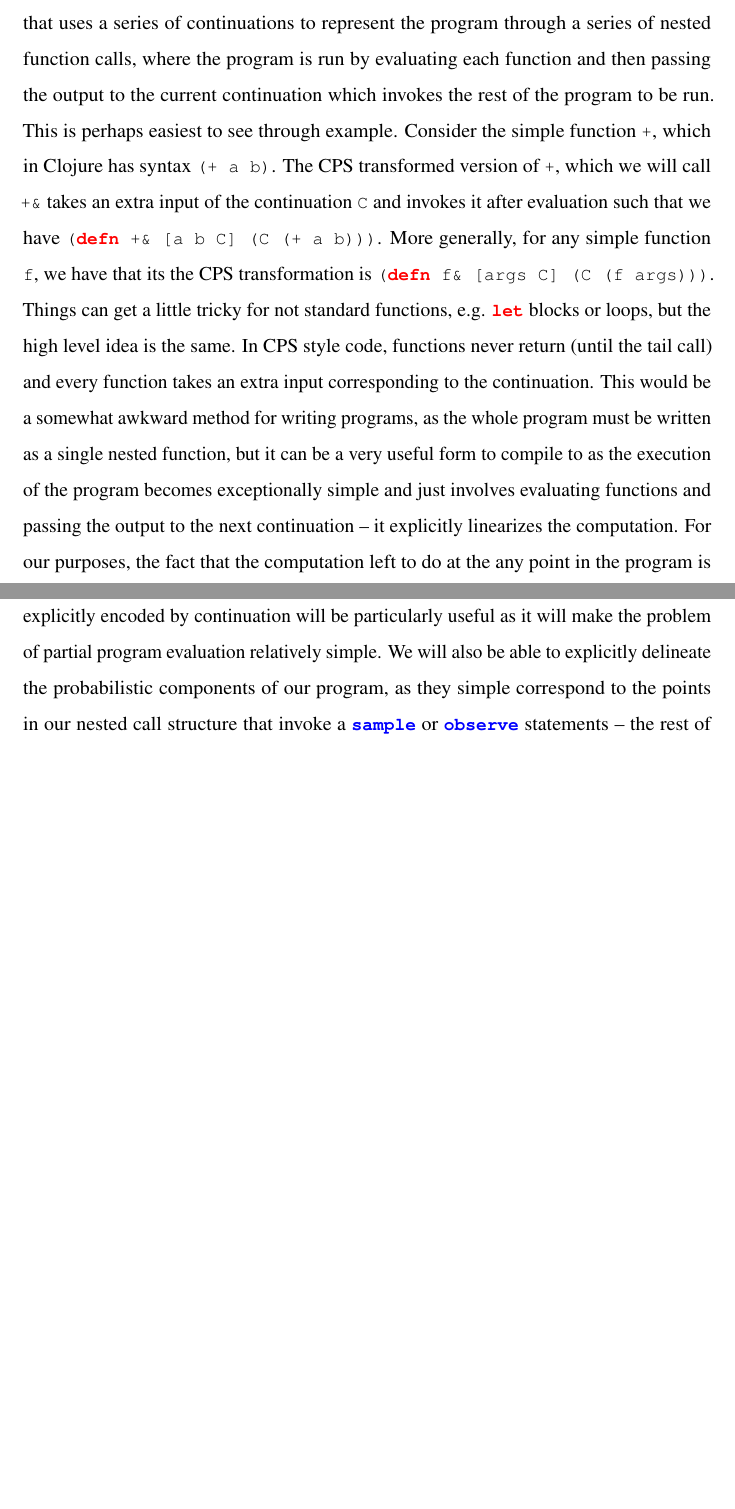
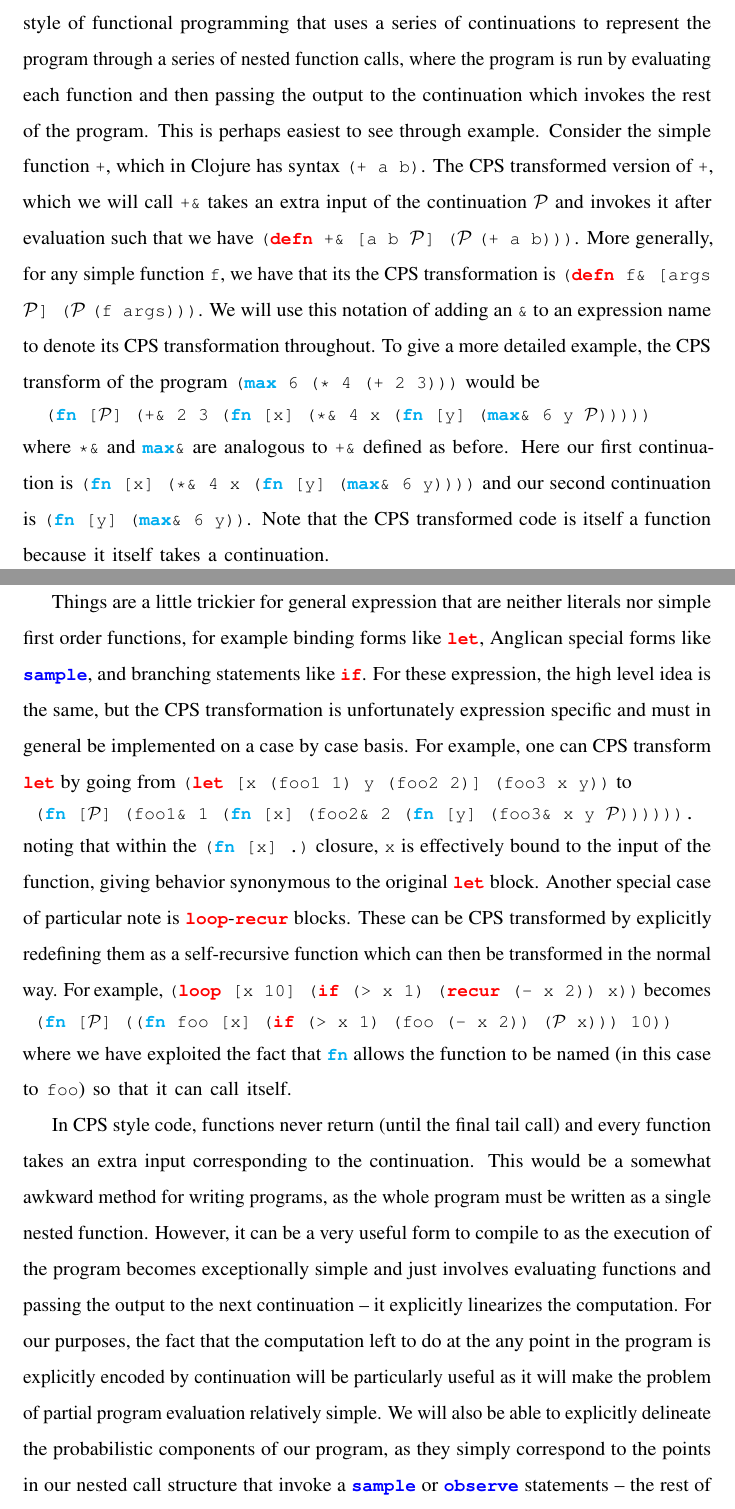
Before and after one commit to twgr/thesis, a LaTeX thesis (main.tex, which reads packages/abbreviations.sty, proginf/comp.tex): two parts of pages 160 and 161 of 277 before the commit and two parts of pages 161 and 162 of 279 after it, joined at a grey line, cut so that both start at the same text, the shorter picture padded with empty space. Compiled offline with pdfLaTeX.

Commit message:
cps stuff

```diff
--- a/packages/abbreviations.sty
+++ b/packages/abbreviations.sty
@@ -114,6 +114,7 @@
 %\algnewcommand{\EndIIf}{\unskip\ \algorithmicend\ \algorithmicif}
 
 \newcommand{\mX}{\mathcal{X}}
+\newcommand{\mP}{\mathcal{P}}
 \newcommand{\mD}{\mathcal{D}}
 \newcommand{\nx}{_{\mathrm{next}}}
 \newcommand{\real}{\mathbb{R}}
--- a/proginf/comp.tex
+++ b/proginf/comp.tex
@@ -102,24 +102,58 @@ Anglican compiles queries to \emph{continuation passing style} (CPS)~\citep{appe
 Clojure functions.  At a high level, a continuation is a function that represents the rest of the
 program.  CPS is a style of functional programming that uses a series of continuations
 to represent the program through a series of nested function calls, where the program
-is run by evaluating each function and then passing the output to the current continuation
-which invokes the rest of the program to be run.  This is perhaps easiest to see through
+is run by evaluating each function and then passing the output to the continuation
+which invokes the rest of the program.  This is perhaps easiest to see through
 example.  Consider the simple function \clj{+}, which in Clojure has syntax \clj{(+ a b)}.  The
 CPS transformed version of \clj{+}, which we will call \clj{+&} takes an extra input
-of the continuation \clj{C} and invokes it after evaluation such that we have
-\clj{(defn +& [a b C] (C (+ a b)))}.  More generally, for any simple function \clj{f}, we have
-that its the CPS transformation is \clj{(defn f& [args C] (C (f args)))}.  Things can get a little
-tricky for not standard functions, e.g. \clj{let} blocks or loops, but the high level idea is the same.
-In CPS style code, functions never return (until the tail call) and every function takes an
+of the continuation $\mP$ and invokes it after evaluation such that we have
+\clj{(defn +& [a b } ~$\mP$\clj{] (}$\mP$ \clj{(+ a b)))}.  More generally, for any simple function \clj{f}, we have
+that its the CPS transformation is \clj{(defn f& [args} ~$\mP$\clj{] (}$\mP$ \clj{(f args)))}.  We
+will use this notation of adding an \clj{&} to an expression name to denote its CPS transformation throughout.
+To give a more detailed example, the CPS transform of the program \clj{(max 6 (* 4 (+ 2 3)))} would be
+\begin{lstlisting}[basicstyle=\ttfamily\small,frame=none]
+  (fn [$\mP$] (+& 2 3 (fn [x] (*& 4 x (fn [y] (max& 6 y $\mP$)))))
+\end{lstlisting}\vspace{-8pt}
+where \clj{*&} and
+\clj{max&} are analogous to \clj{+&} defined as before.
+Here our first continuation is \clj{(fn [x] (*& 4 x (fn [y] (max& 6 y))))} and our second continuation
+is \clj{(fn [y] (max& 6 y))}.  Note that the CPS transformed code is itself a function because
+it itself takes a continuation.
+
+Things are a little
+trickier for general expression that are neither literals nor simple first order functions, for example
+binding forms like \clj{let}, Anglican special forms like \sample, and branching statements like \clj{if}.
+For these expression, the high level idea is the same, but the CPS transformation is unfortunately
+expression specific and must in general be implemented on a case by case basis.
+For example, one can CPS transform \clj{let} by going from
+\clj{(let [x (foo1 1) y (foo2 2)] (foo3 x y))} to
+ \begin{lstlisting}[basicstyle=\ttfamily\small,frame=none]
+ (fn [$\mP$] (foo1& 1 (fn [x] (foo2& 2 (fn [y] (foo3& x y $\mP$)))))).
+ \end{lstlisting}\vspace{-8pt}
+noting that within the \clj{(fn [x] .)} closure, \clj{x} is
+effectively bound to the input of the function, giving behavior synonymous to the original
+\clj{let} block.
+Another special case of particular note is \clj{loop}-\clj{recur} blocks.  These can be CPS
+transformed by explicitly redefining them as a self-recursive function which can then
+be transformed in the normal way.  For example,
+\clj{(loop [x 10] (if (> x 1) (recur (- x 2)) x))}
+becomes
+\begin{lstlisting}[basicstyle=\ttfamily\small,frame=none]
+ (fn [$\mP$] ((fn foo [x] (if (> x 1) (foo (- x 2)) ($\mP$ x))) 10))
+ \end{lstlisting}\vspace{-8pt}
+where we have exploited the fact that \clj{fn} allows the function to be named (in this case to
+\clj{foo}) so that it can call itself.
+
+In CPS style code, functions never return (until the final tail call) and every function takes an
 extra input corresponding to the continuation.  This would be a somewhat awkward method for
-writing programs, as the whole program must be written as a single nested function, but
+writing programs, as the whole program must be written as a single nested function.  However,
 it can be a very useful form to compile to as the execution of the program becomes
 exceptionally simple and just involves evaluating functions and passing the output to the
 next continuation -- it explicitly linearizes the computation.  For our purposes, the fact
 that the computation left to do at the any point in the program is explicitly encoded by
 continuation will be particularly useful as it will make the problem of partial program
 evaluation relatively simple.  We will also be able to explicitly delineate the probabilistic
-components of our program, as they simple correspond to the points in our nested call
+components of our program, as they simply correspond to the points in our nested call
 structure that invoke a \sample or \observe statements -- the rest of the program is
 deterministic and we can run it as normal
 
```
Also changed, not shown: probprog/anglican.tex (+20 -4 lines), proginf/proginf.tex (+1 -1 lines), proginf/comp.tex (6 more changed lines).
